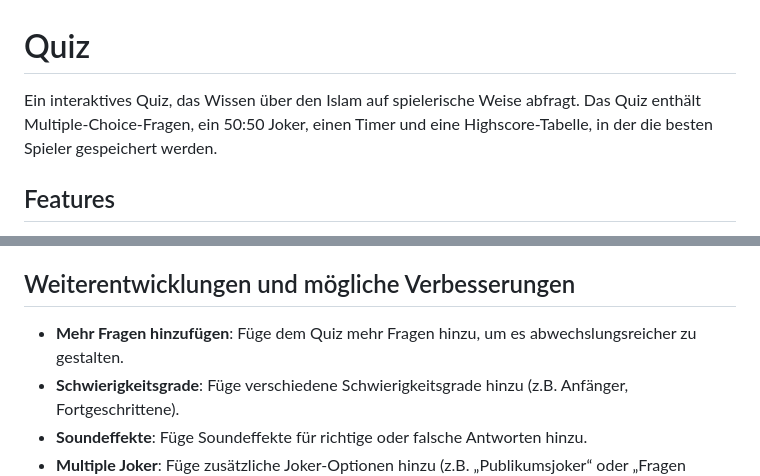
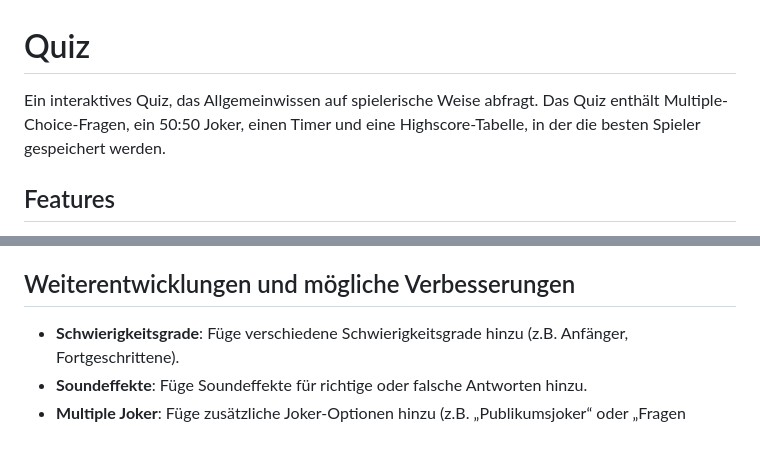
Before and after one commit to vincentkoenig/Quiz, a Markdown page: README.md, 2 parts joined by grey strips. Rendered like a GitHub page; blank space fills up the shorter version.

Commit message:
Revise quiz description for broader knowledge scope
Updated quiz description to reflect general knowledge instead of focusing solely on Islam.

```diff
--- a/README.md
+++ b/README.md
@@ -1,6 +1,6 @@
 # Quiz
 
-Ein interaktives Quiz, das Wissen über den Islam auf spielerische Weise abfragt. Das Quiz enthält Multiple-Choice-Fragen, ein 50:50 Joker, einen Timer und eine Highscore-Tabelle, in der die besten Spieler gespeichert werden.
+Ein interaktives Quiz, das Allgemeinwissen auf spielerische Weise abfragt. Das Quiz enthält Multiple-Choice-Fragen, ein 50:50 Joker, einen Timer und eine Highscore-Tabelle, in der die besten Spieler gespeichert werden.
 
 ## Features
 
@@ -48,7 +48,6 @@ Ein interaktives Quiz, das Wissen über den Islam auf spielerische Weise abfragt
 
 ## Weiterentwicklungen und mögliche Verbesserungen
 
-- **Mehr Fragen hinzufügen**: Füge dem Quiz mehr Fragen hinzu, um es abwechslungsreicher zu gestalten.
 - **Schwierigkeitsgrade**: Füge verschiedene Schwierigkeitsgrade hinzu (z.B. Anfänger, Fortgeschrittene).
 - **Soundeffekte**: Füge Soundeffekte für richtige oder falsche Antworten hinzu.
 - **Multiple Joker**: Füge zusätzliche Joker-Optionen hinzu (z.B. „Publikumsjoker“ oder „Fragen überspringen“).
```
